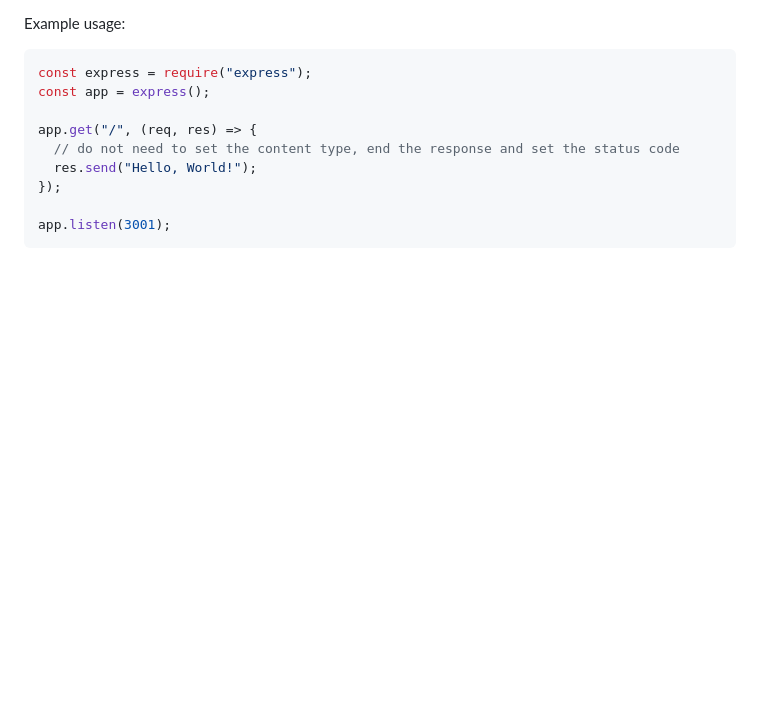
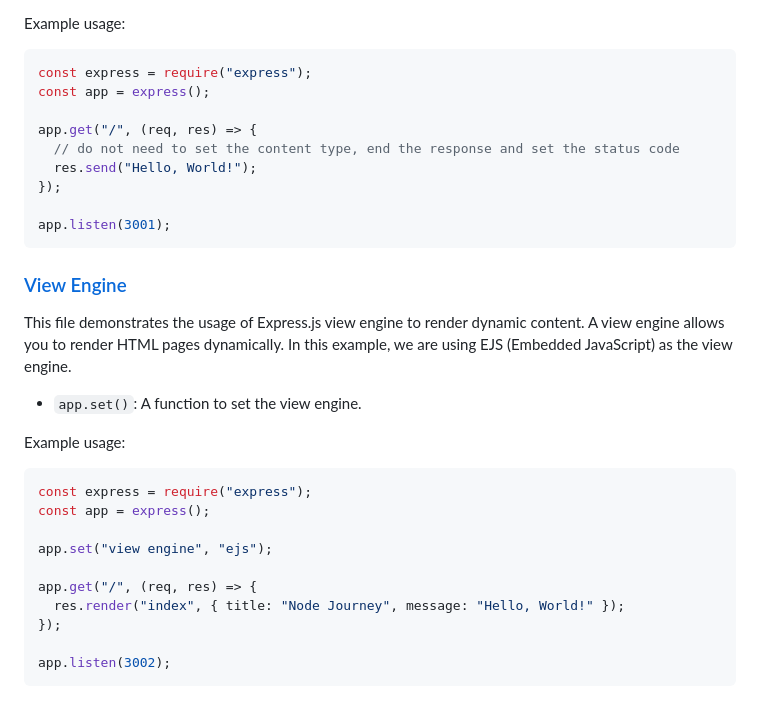
Before and after one commit to RaminMikayilov/node-journey, a Markdown page: README.md, the part around the change. Drawn GitHub-style; blank space fills up the shorter version.

Commit message:
Update README.md to include example of using EJS as the view engine in Express.js

````diff
--- a/README.md
+++ b/README.md
@@ -153,3 +153,24 @@ app.get("/", (req, res) => {
 
 app.listen(3001);
 ```
+
+### [View Engine](./view-engine/app.js)
+
+This file demonstrates the usage of Express.js view engine to render dynamic content. A view engine allows you to render HTML pages dynamically. In this example, we are using EJS (Embedded JavaScript) as the view engine.
+
+- `app.set()`: A function to set the view engine.
+
+Example usage:
+
+```javascript
+const express = require("express");
+const app = express();
+
+app.set("view engine", "ejs");
+
+app.get("/", (req, res) => {
+  res.render("index", { title: "Node Journey", message: "Hello, World!" });
+});
+
+app.listen(3002);
+```
````
